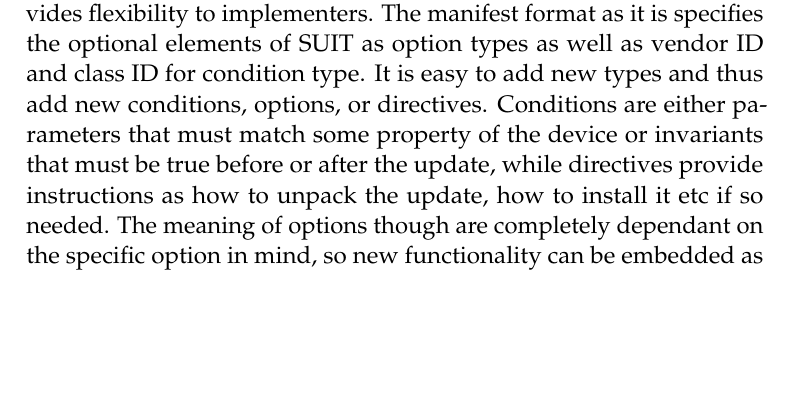
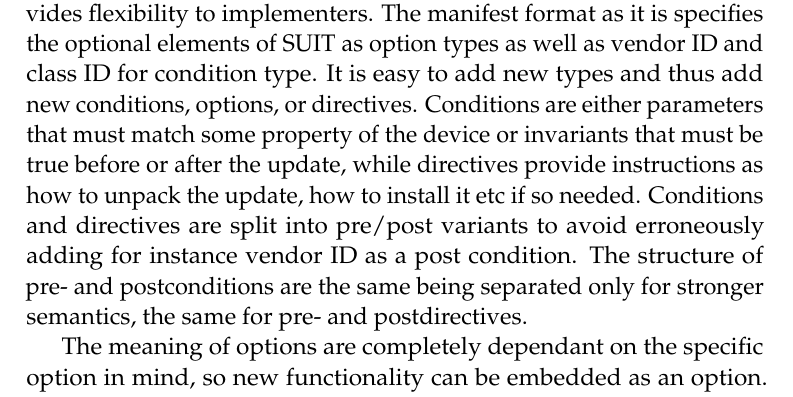
Before and after one commit to SimonCarlson/thesis, a LaTeX document (transcript/3-architecture.tex): part of page 16 of 19 before the commit and part of page 16 of 20 after it, cut so that both start at the same text, the shorter picture padded with empty space. Compiled offline with pdfLaTeX.

Commit message:
Separated conditions and directives

```diff
--- a/transcript/3-architecture.tex
+++ b/transcript/3-architecture.tex
@@ -516,5 +515,10 @@ option types as well as vendor ID and class ID for condition type. It is easy to
 types and thus add new conditions, options, or directives. Conditions are either
 parameters that must match some property of the device or invariants that must be true
 before or after the update, while directives provide instructions as how to unpack the
-update, how to install it etc if so needed. The meaning of options though are completely
-dependant on the specific option in mind, so new functionality can be embedded as an
+update, how to install it etc if so needed. Conditions and directives are split into
+pre/post variants to avoid erroneously adding for instance vendor ID as a post condition.
+The structure of pre- and postconditions are the same being separated only for stronger
+semantics, the same for pre- and postdirectives.
+
+The meaning of options are completely dependant on the specific option in mind, so new
+functionality can be embedded as an option. If the current manifest format lacks some
```
Also changed, not shown: transcript/0-thesis.pdf, transcript/3-architecture.tex (10 more changed lines).
